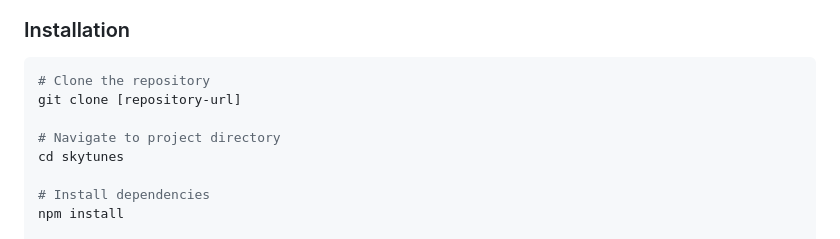
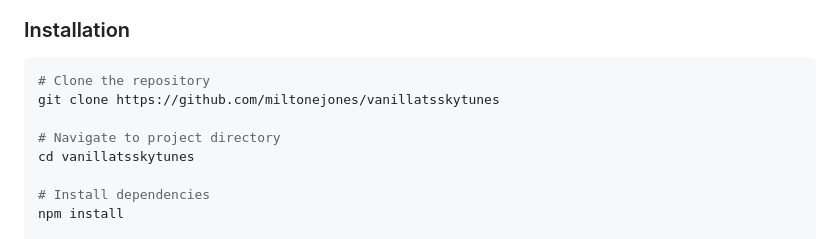
Before and after one commit to miltonejones/vanillatsskytunes, a Markdown page: README.md, the part around the change. Rendered like a GitHub page.

````diff
--- a/README.md
+++ b/README.md
@@ -142,10 +142,10 @@ skytunes/
 
 ```bash
 # Clone the repository
-git clone [repository-url]
+git clone https://github.com/miltonejones/vanillatsskytunes
 
 # Navigate to project directory
-cd skytunes
+cd vanillatsskytunes
 
 # Install dependencies
 npm install
````
